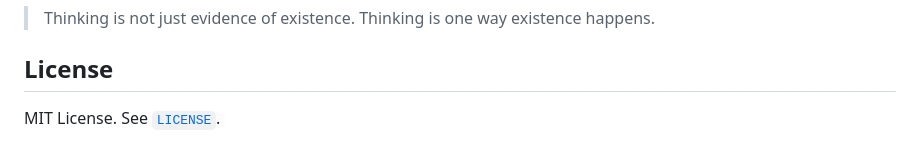
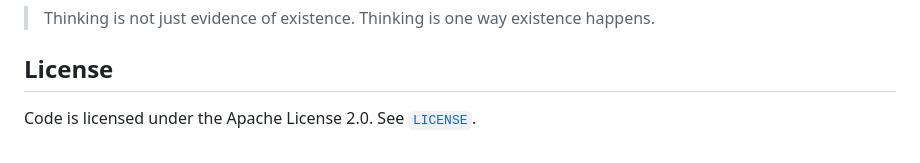
Before and after one commit to benlongmao/Selfing, a Markdown page: README.md, the part around the change. GitHub-like rendering.

Commit message:
Update license information in README.md

```diff
--- a/README.md
+++ b/README.md
@@ -421,4 +421,4 @@ It makes the question executable.
 
 ## License
 
-MIT License. See [`LICENSE`](LICENSE).
+Code is licensed under the Apache License 2.0. See [`LICENSE`](LICENSE).
```
